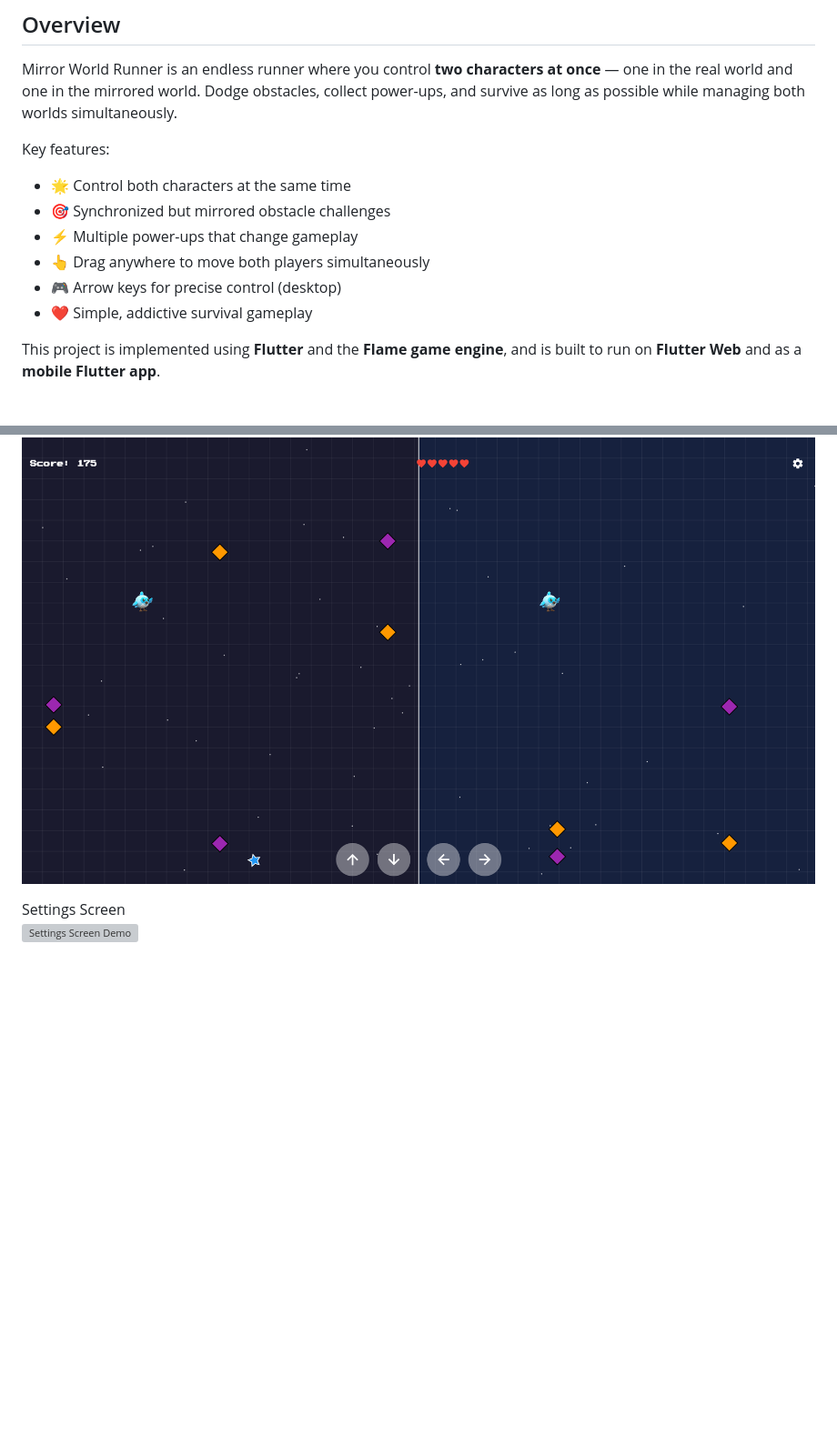
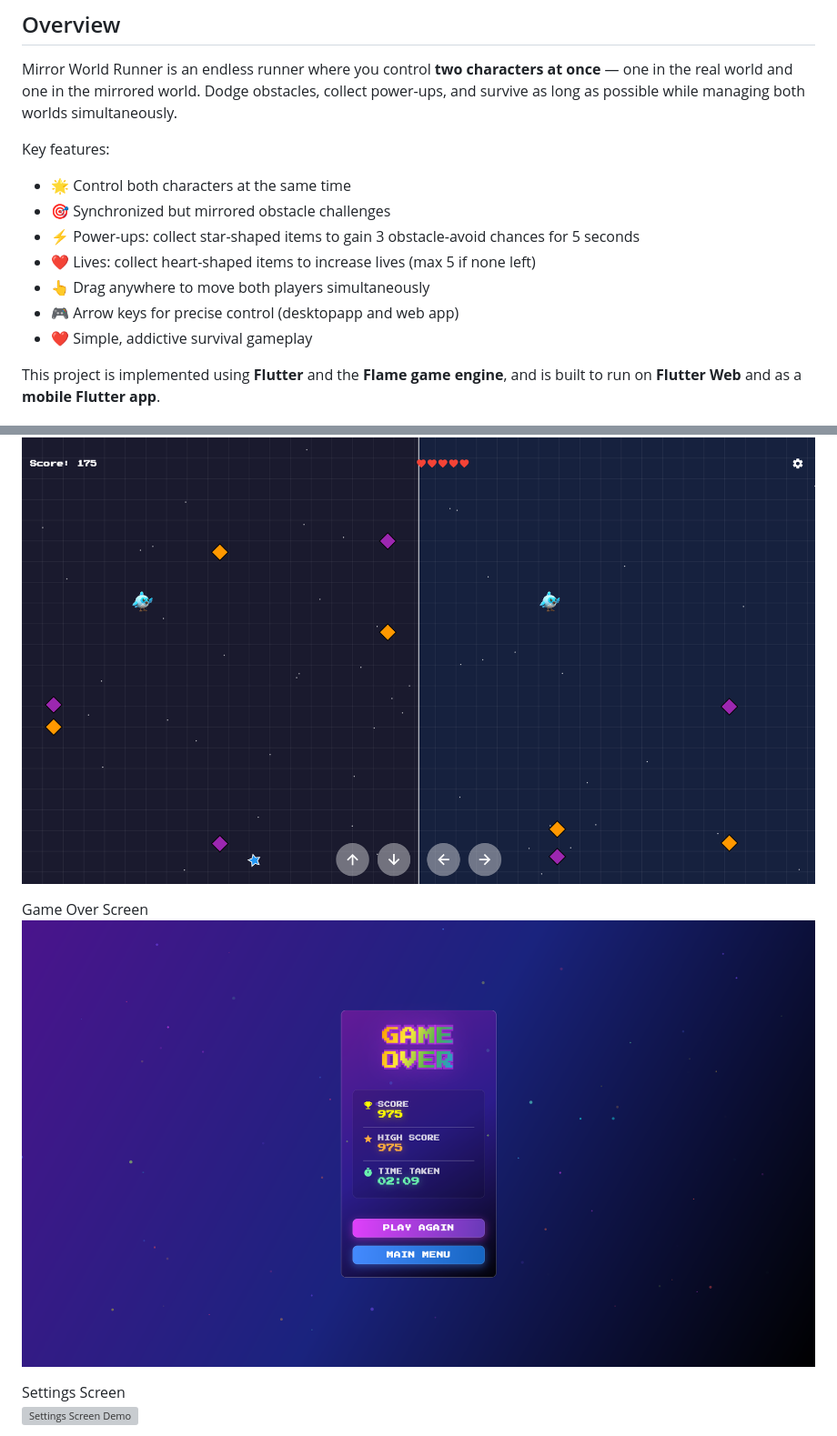
Before and after one commit to PHarshilLadila/mirror-world-runner, a Markdown page: README.md, 2 parts joined by grey strips. Shown at 91% size. Rendered like a GitHub page; blank space fills up the shorter version; grey boxes are pictures that could not be loaded.

```diff
--- a/README.md
+++ b/README.md
@@ -14,9 +14,10 @@ Key features:
 
 * 🌟 Control both characters at the same time
 * 🎯 Synchronized but mirrored obstacle challenges
-* ⚡ Multiple power-ups that change gameplay
+* ⚡ Power-ups: collect star-shaped items to gain 3 obstacle-avoid chances for 5 seconds
+* ❤️ Lives: collect heart-shaped items to increase lives (max 5 if none left)
 * 👆 Drag anywhere to move both players simultaneously
-* 🎮 Arrow keys for precise control (desktop)
+* 🎮 Arrow keys for precise control (desktopapp and web app)
 * ❤️ Simple, addictive survival gameplay
 
 This project is implemented using **Flutter** and the **Flame game engine**, and is built to run on **Flutter Web** and as a **mobile Flutter app**.
@@ -36,6 +37,9 @@ Main Screen
 
 Game Screen
 [![Game Screen Demo](https://raw.githubusercontent.com/PHarshilLadila/mirror-world-runner/main/assets/images/demo/game_screen.png)](https://raw.githubusercontent.com/PHarshilLadila/mirror-world-runner/main/assets/images/demo/game_screen.png)
+
+Game Over Screen
+[![Game Over Screen](https://raw.githubusercontent.com/PHarshilLadila/mirror-world-runner/main/assets/images/demo/game_over.png)](https://raw.githubusercontent.com/PHarshilLadila/mirror-world-runner/main/assets/images/demo/game_over.png)
 
 Settings Screen
 [![Settings Screen Demo](https://raw.githubusercontent.com/PHarshilLadila/mirror-world-runner/main/assets/images/demo/setting_screen.png)](https://raw.githubusercontent.com/PHarshilLadila/mirror-world-runner/main/assets/images/demo/setting_screen.png)
```
